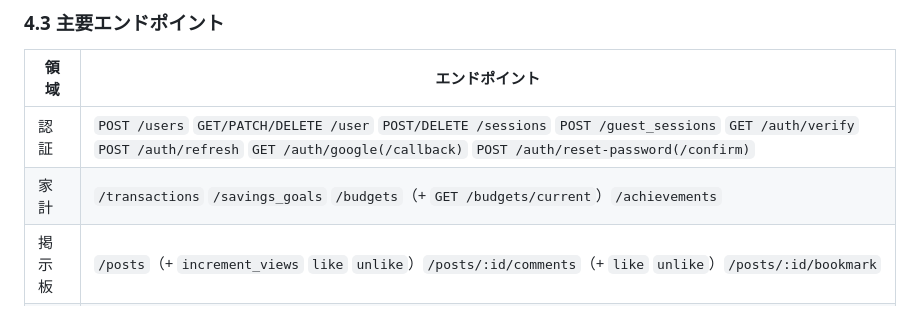
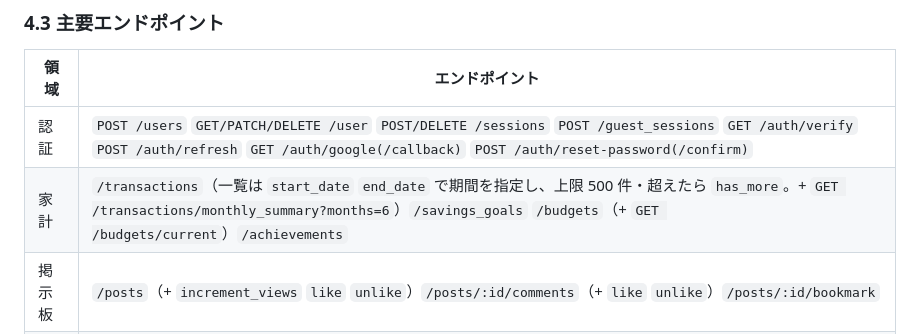
Before and after one commit to jinxin4869/Otter_Bank, a Markdown page: docs/ARCHITECTURE.md, the part around the change. Drawn GitHub-style.

Commit message:
docs: 取引一覧の期間指定・件数上限と月ごとの集計 API を書く
Refs #436

Co-Authored-By: Claude Opus 5.5 <noreply@anthropic.com>

```diff
--- a/docs/ARCHITECTURE.md
+++ b/docs/ARCHITECTURE.md
@@ -109,7 +109,7 @@ Rack::Attack（レート制限）→ Rack::Cors → ApplicationController#author
 | 領域 | エンドポイント |
 |---|---|
 | 認証 | `POST /users` `GET/PATCH/DELETE /user` `POST/DELETE /sessions` `POST /guest_sessions` `GET /auth/verify` `POST /auth/refresh` `GET /auth/google(/callback)` `POST /auth/reset-password(/confirm)` |
-| 家計 | `/transactions` `/savings_goals` `/budgets`（+ `GET /budgets/current`）`/achievements` |
+| 家計 | `/transactions`（一覧は `start_date` `end_date` で期間を指定し、上限 500 件・超えたら `has_more`。+ `GET /transactions/monthly_summary?months=6`）`/savings_goals` `/budgets`（+ `GET /budgets/current`）`/achievements` |
 | 掲示板 | `/posts`（+ `increment_views` `like` `unlike`）`/posts/:id/comments`（+ `like` `unlike`）`/posts/:id/bookmark` |
 | その他 | `POST /contacts` `GET /health` |
 
```
